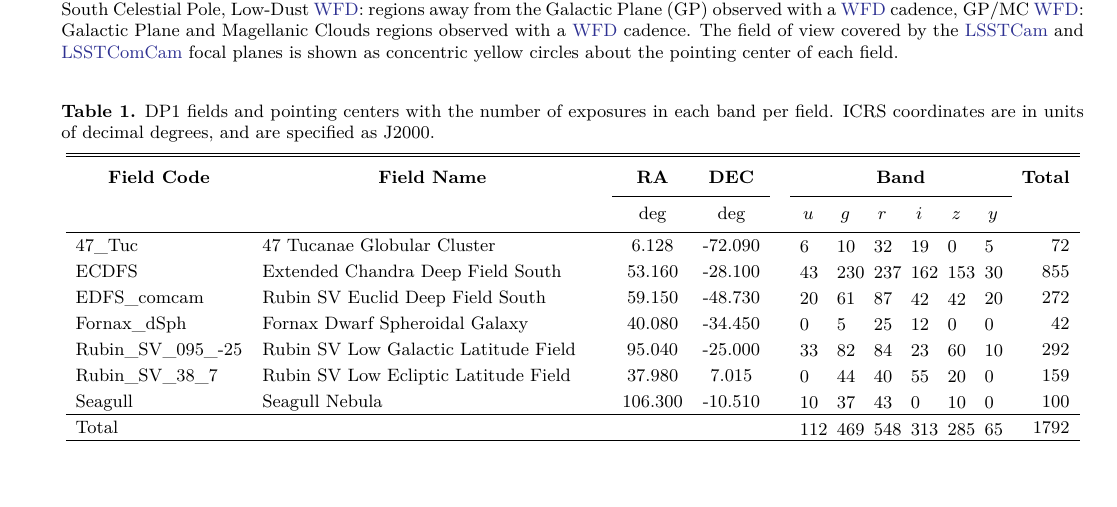
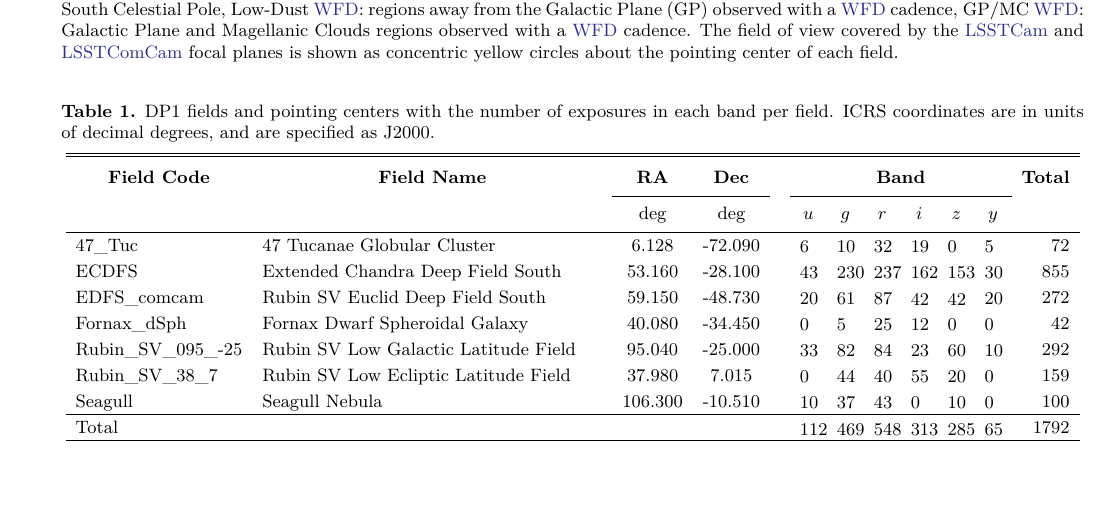
Before and after one commit to lsst/rtn-095, a LaTeX paper (RTN-095.tex, which reads dp1_fields.tex): part of page 7 of 50, cut so that both start at the same text. Compiled offline with XeLaTeX.

Commit message:
decapitalize DEC

```diff
--- a/dp1_fields.tex
+++ b/dp1_fields.tex
@@ -5,7 +5,7 @@
   \colhead{\textbf{Field Code}} &
   \colhead{\textbf{Field Name}} &
   \colhead{\textbf{RA}} &
-  \colhead{\textbf{DEC}} &
+  \colhead{\textbf{Dec}} &
   \colhead{} &  % spacer after DEC
   \multicolumn{6}{c}{\textbf{Band}} &
   \colhead{\textbf{Total}} \\
```
